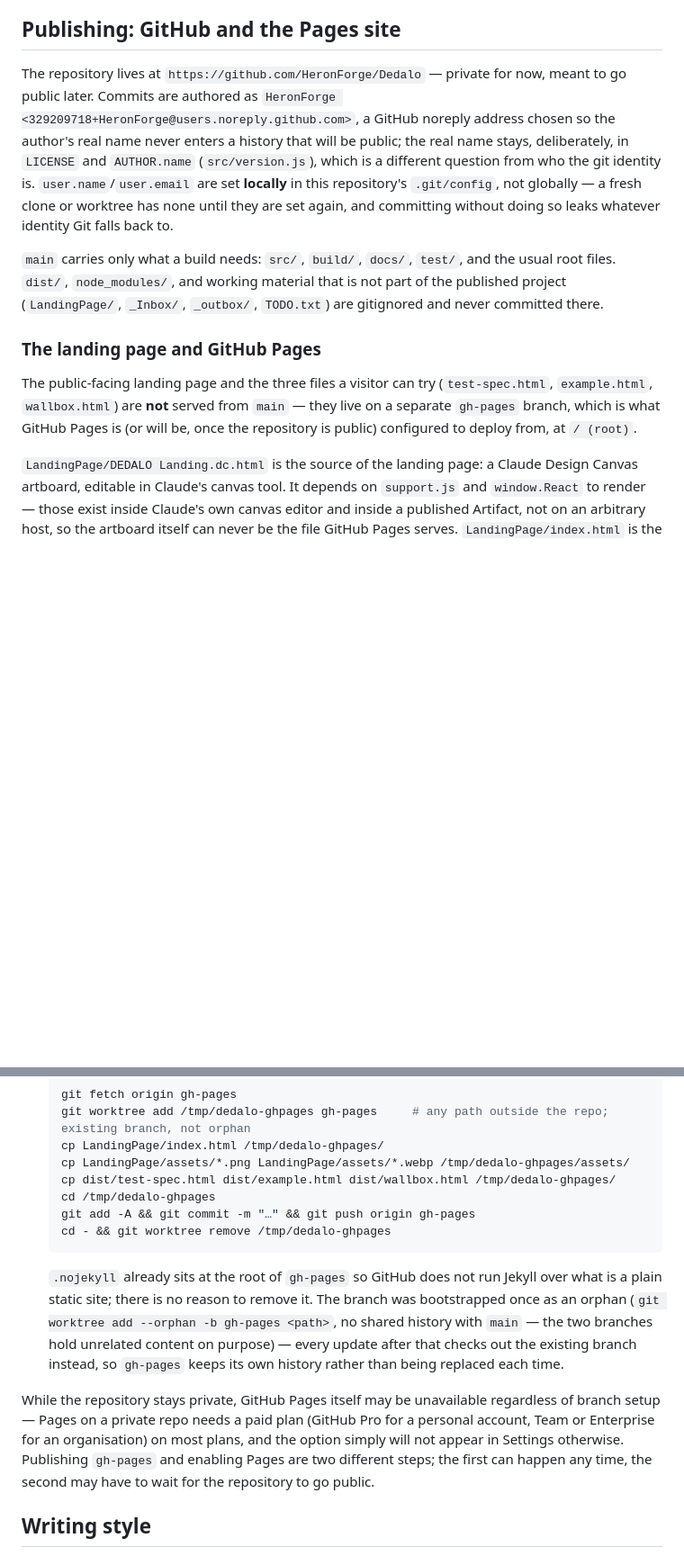
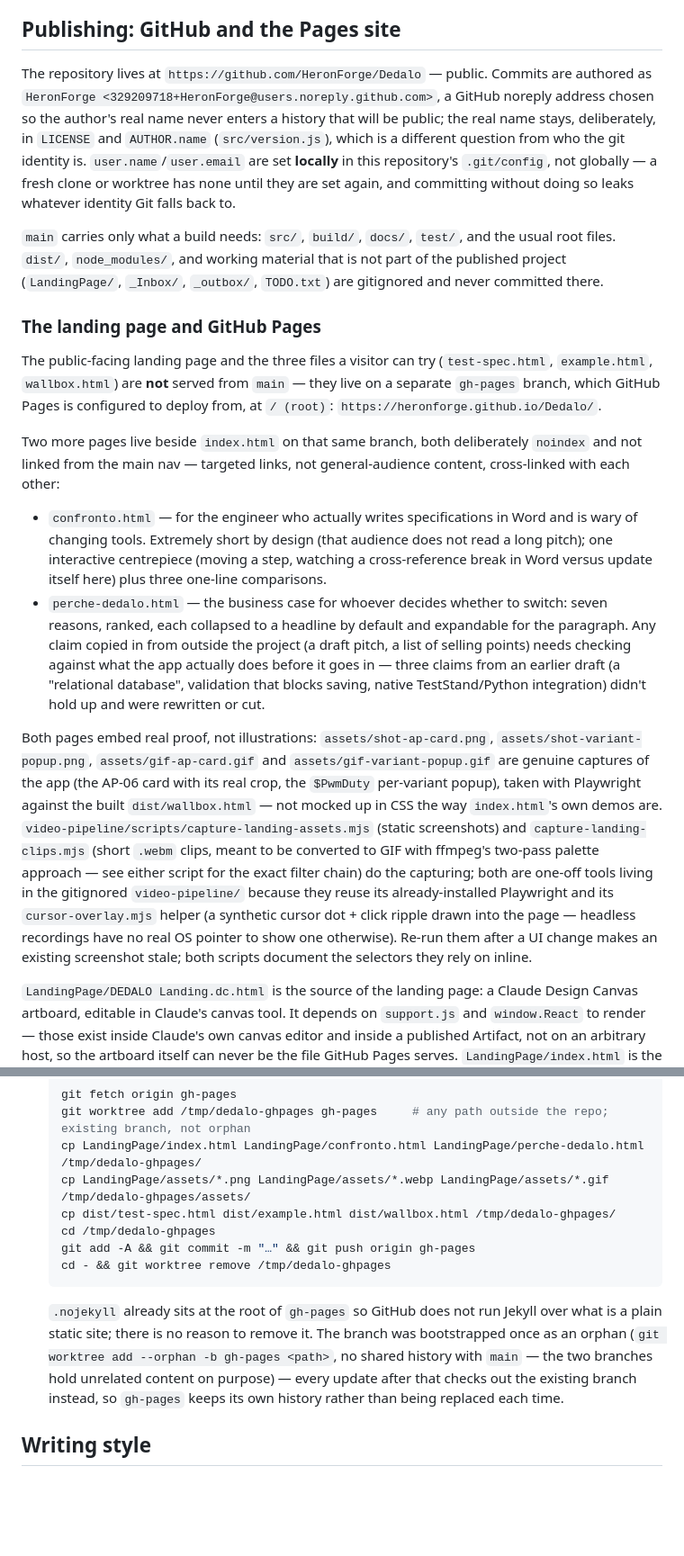
Before and after one commit to HeronForge/Dedalo, a Markdown page: CLAUDE.md, 2 parts joined by grey strips. Shown at 90% size. Drawn GitHub-style; blank space fills up the shorter version.

Commit message:
Update CLAUDE.md: repo is public, document confronto.html/perche-dedalo.html and the screenshot capture tooling
The private-repo caveat about Pages is gone now that the repo is
public. Documents the two new Pages-hosted pages, their real (not
mocked) screenshots/GIFs, and the Playwright-based capture scripts
that produced them.

Co-Authored-By: Claude Sonnet 5 <noreply@anthropic.com>

````diff
--- a/CLAUDE.md
+++ b/CLAUDE.md
@@ -221,8 +221,8 @@ newest-first without duplicates, and that every entry is a dated list of full se
 
 ## Publishing: GitHub and the Pages site
 
-The repository lives at `https://github.com/HeronForge/Dedalo` — private for now, meant to go
-public later. Commits are authored as `HeronForge <329209718+HeronForge@users.noreply.github.com>`,
+The repository lives at `https://github.com/HeronForge/Dedalo` — public. Commits are authored
+as `HeronForge <329209718+HeronForge@users.noreply.github.com>`,
 a GitHub noreply address chosen so the author's real name never enters a history that will be
 public; the real name stays, deliberately, in `LICENSE` and `AUTHOR.name` (`src/version.js`),
 which is a different question from who the git identity is. `user.name`/`user.email` are set
@@ -238,8 +238,36 @@ files. `dist/`, `node_modules/`, and working material that is not part of the pu
 
 The public-facing landing page and the three files a visitor can try (`test-spec.html`,
 `example.html`, `wallbox.html`) are **not** served from `main` — they live on a separate
-`gh-pages` branch, which is what GitHub Pages is (or will be, once the repository is public)
-configured to deploy from, at `/ (root)`.
+`gh-pages` branch, which GitHub Pages is configured to deploy from, at `/ (root)`:
+`https://heronforge.github.io/Dedalo/`.
+
+Two more pages live beside `index.html` on that same branch, both deliberately `noindex` and
+not linked from the main nav — targeted links, not general-audience content, cross-linked with
+each other:
+
+- `confronto.html` — for the engineer who actually writes specifications in Word and is wary of
+  changing tools. Extremely short by design (that audience does not read a long pitch); one
+  interactive centrepiece (moving a step, watching a cross-reference break in Word versus update
+  itself here) plus three one-line comparisons.
+- `perche-dedalo.html` — the business case for whoever decides whether to switch: seven reasons,
+  ranked, each collapsed to a headline by default and expandable for the paragraph. Any claim
+  copied in from outside the project (a draft pitch, a list of selling points) needs checking
+  against what the app actually does before it goes in — three claims from an earlier draft (a
+  "relational database", validation that blocks saving, native TestStand/Python integration)
+  didn't hold up and were rewritten or cut.
+
+Both pages embed real proof, not illustrations: `assets/shot-ap-card.png`,
+`assets/shot-variant-popup.png`, `assets/gif-ap-card.gif` and `assets/gif-variant-popup.gif` are
+genuine captures of the app (the AP-06 card with its real crop, the `$PwmDuty` per-variant
+popup), taken with Playwright against the built `dist/wallbox.html` — not mocked up in CSS the
+way `index.html`'s own demos are. `video-pipeline/scripts/capture-landing-assets.mjs` (static
+screenshots) and `capture-landing-clips.mjs` (short `.webm` clips, meant to be converted to GIF
+with ffmpeg's two-pass palette approach — see either script for the exact filter chain) do the
+capturing; both are one-off tools living in the gitignored `video-pipeline/` because they reuse
+its already-installed Playwright and its `cursor-overlay.mjs` helper (a synthetic cursor dot +
+click ripple drawn into the page — headless recordings have no real OS pointer to show one
+otherwise). Re-run them after a UI change makes an existing screenshot stale; both scripts
+document the selectors they rely on inline.
 
 `LandingPage/DEDALO Landing.dc.html` is the source of the landing page: a Claude Design Canvas
 artboard, editable in Claude's canvas tool. It depends on `support.js` and `window.React` to
@@ -265,8 +293,8 @@ Rebuild and republish `gh-pages` whenever the canvas or the app changes:
    ```bash
    git fetch origin gh-pages
    git worktree add /tmp/dedalo-ghpages gh-pages     # any path outside the repo; existing branch, not orphan
-   cp LandingPage/index.html /tmp/dedalo-ghpages/
-   cp LandingPage/assets/*.png LandingPage/assets/*.webp /tmp/dedalo-ghpages/assets/
+   cp LandingPage/index.html LandingPage/confronto.html LandingPage/perche-dedalo.html /tmp/dedalo-ghpages/
+   cp LandingPage/assets/*.png LandingPage/assets/*.webp LandingPage/assets/*.gif /tmp/dedalo-ghpages/assets/
    cp dist/test-spec.html dist/example.html dist/wallbox.html /tmp/dedalo-ghpages/
    cd /tmp/dedalo-ghpages
    git add -A && git commit -m "…" && git push origin gh-pages
@@ -279,12 +307,6 @@ Rebuild and republish `gh-pages` whenever the canvas or the app changes:
    existing branch instead, so `gh-pages` keeps its own history rather than being replaced each
    time.
 
-While the repository stays private, GitHub Pages itself may be unavailable regardless of branch
-setup — Pages on a private repo needs a paid plan (GitHub Pro for a personal account, Team or
-Enterprise for an organisation) on most plans, and the option simply will not appear in Settings
-otherwise. Publishing `gh-pages` and enabling Pages are two different steps; the first can happen
-any time, the second may have to wait for the repository to go public.
-
 ## Writing style
 
 The prose here is part of the product. The changelog is shown in the editor and is written for
````
